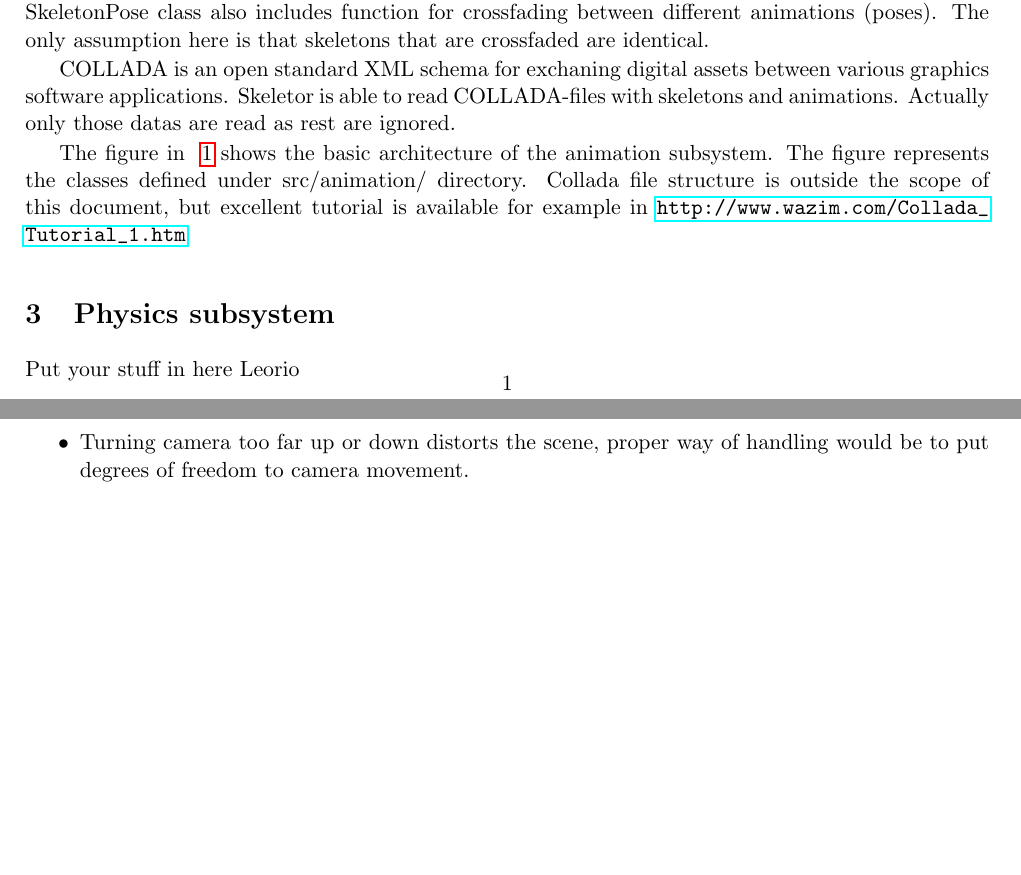
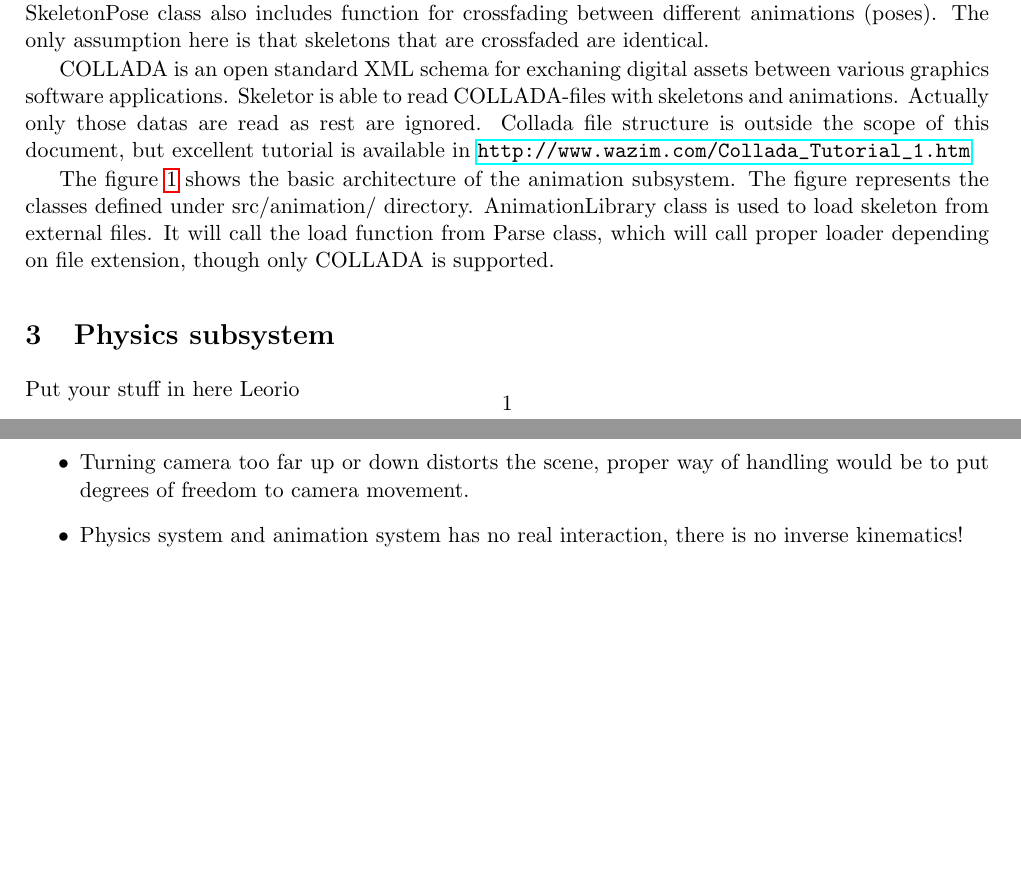
Before and after one commit to leomuona/skeletor, a LaTeX document (doc/technical_doc.tex): two parts of pages 1 and 2 of 2, joined at a grey line, cut so that both start at the same text, the shorter picture padded with empty space. Compiled offline with pdfLaTeX.

Commit message:
Updated technical doc.

```diff
--- a/doc/technical_doc.tex
+++ b/doc/technical_doc.tex
@@ -25,7 +25,7 @@ In skeletor a Skeleton class presents a skeleton. Skeleton consists of joints. A
 
 SkeletonPose class reflects a single pose of the skeleton in some given time. SkeletonPose class includes a set of transformations for each joint of the skeleton, which are applied to skeletons bind pose to make the pose. This means that only SkeletonPose class is changes when making poses. SkeletonPose class also includes function for crossfading between different animations (poses). The only assumption here is that skeletons that are crossfaded are identical.
 
-COLLADA is an open standard XML schema for exchaning digital assets between various graphics software applications. Skeletor is able to read COLLADA-files with skeletons and animations. Actually only those datas are read as rest are ignored.
+COLLADA is an open standard XML schema for exchaning digital assets between various graphics software applications. Skeletor is able to read COLLADA-files with skeletons and animations. Actually only those datas are read as rest are ignored. Collada file structure is outside the scope of this document, but excellent tutorial is available in \url{http://www.wazim.com/Collada_Tutorial_1.htm}
 
 \begin{figure}
   \centering
@@ -34,7 +34,7 @@ COLLADA is an open standard XML schema for exchaning digital assets between vari
   \label{animsubsys}
 \end{figure}
 
-The figure in ~\ref{animsubsys} shows the basic architecture of the animation subsystem. The figure represents the classes defined under src/animation/ directory. Collada file structure is outside the scope of this document, but excellent tutorial is available for example in \url{http://www.wazim.com/Collada_Tutorial_1.htm}
+The figure~\ref{animsubsys} shows the basic architecture of the animation subsystem. The figure represents the classes defined under src/animation/ directory. AnimationLibrary class is used to load skeleton from external files. It will call the load function from Parse class, which will call proper loader depending on file extension, though only COLLADA is supported.
 
 \section{Physics subsystem}
 
@@ -57,6 +57,7 @@ Here is the list of known bugs and limitations on the software.
   \item Animation crossfading only works with identical skeletons.
   \item KeyFrame animation assumes that interpolation is linear, no bezier is supported.
   \item Turning camera too far up or down distorts the scene, proper way of handling would be to put degrees of freedom to camera movement.
+  \item Physics system and animation system has no real interaction, there is no inverse kinematics!
 \end{itemize}
 
 \end{document}
```
